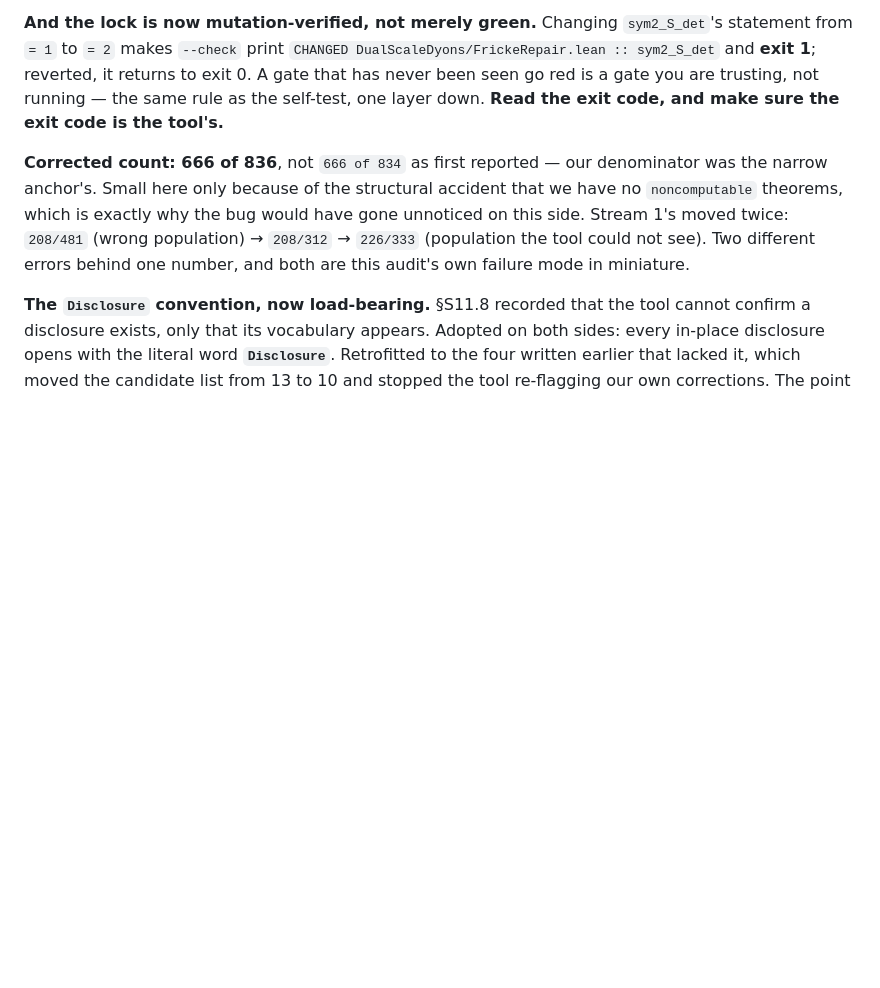
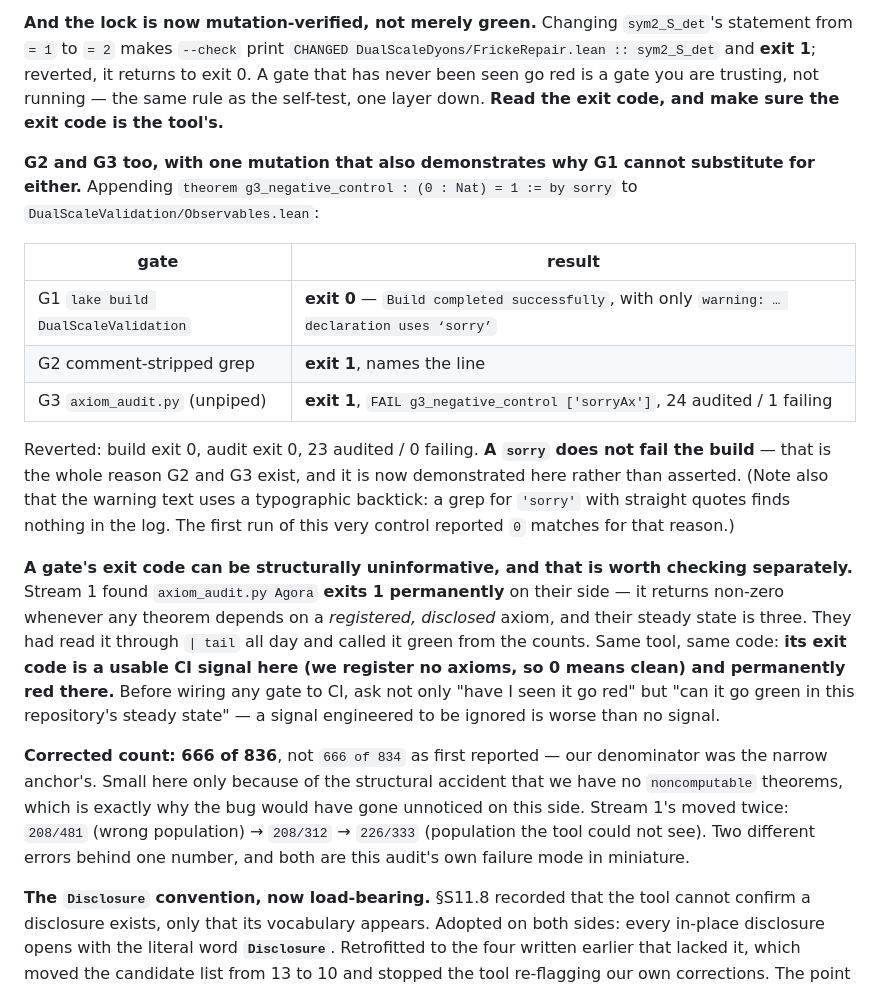
Before and after one commit to xaviercallens/SocrateAI-Scientific-Agora-LeanMaster, a Markdown page: LL.md, the part around the change. Rendered like a GitHub page; blank space fills up the shorter version.

Commit message:
G2 and G3 verified to fire, and a sorry does not fail the build
Stream 1's correction - that they had called axiom_audit green all day while it exits 1, and
structurally cannot exit 0 in a repo with registered axioms - prompted checking the two gates
here that had never been seen go red.

One mutation tests both, and incidentally demonstrates why neither is redundant with G1.
Appending to DualScaleValidation/Observables.lean:

    theorem g3_negative_control : (0 : Nat) = 1 := by sorry

  G1  lake build DualScaleValidation   exit 0   "Build completed successfully",
                                                only "warning: declaration uses `sorry`"
  G2  comment-stripped grep            exit 1   names the line
  G3  axiom_audit.py (unpiped)         exit 1   FAIL g3_negative_control ['sorryAx']
                                                24 audited, 1 failing

Reverted: build exit 0, audit exit 0, 23 audited / 0 failing, tree clean.

A sorry does not fail the build. That is the entire reason G2 and G3 exist and it is now
demonstrated here rather than asserted. Minor trap recorded alongside: the Lean warning uses a
typographic backtick, so a grep for 'sorry' with straight quotes finds nothing in the build log
- the first run of this control reported 0 matches for exactly that reason.

AND A GATE'S EXIT CODE CAN BE STRUCTURALLY UNINFORMATIVE. Stream 1 found axiom_audit.py exits 1
permanently on their side: it returns non-zero whenever any theorem depends on a registered,
disclosed axiom, and their steady state is three. Same tool, same code - a usable CI signal here
because we register no axioms, permanently red there. Before wiring a gate to CI, ask not only
"have I seen it go red" but "can it go green in this repository's steady state". A signal
engineered to be ignored is worse than no signal.

Gates unchanged: ten libraries green, 836 audited / 0 failing, statement lock OK, zero sorry.

Co-Authored-By: Claude Opus 5 (1M context) <noreply@anthropic.com>

```diff
--- a/LL.md
+++ b/LL.md
@@ -241,6 +241,28 @@ instead. Re-run unpiped: `axiom_audit DualScaleDyons` **exit 0**, 166 audited /
 `= 2` makes `--check` print `CHANGED DualScaleDyons/FrickeRepair.lean :: sym2_S_det` and **exit 1**; reverted,
 it returns to exit 0. A gate that has never been seen go red is a gate you are trusting, not running — the same
 rule as the self-test, one layer down. **Read the exit code, and make sure the exit code is the tool's.**
+
+**G2 and G3 too, with one mutation that also demonstrates why G1 cannot substitute for either.** Appending
+`theorem g3_negative_control : (0 : Nat) = 1 := by sorry` to `DualScaleValidation/Observables.lean`:
+
+| gate | result |
+|---|---|
+| G1 `lake build DualScaleValidation` | **exit 0** — `Build completed successfully`, with only `warning: … declaration uses ‘sorry’` |
+| G2 comment-stripped grep | **exit 1**, names the line |
+| G3 `axiom_audit.py` (unpiped) | **exit 1**, `FAIL g3_negative_control ['sorryAx']`, 24 audited / 1 failing |
+
+Reverted: build exit 0, audit exit 0, 23 audited / 0 failing. **A `sorry` does not fail the build** — that is
+the whole reason G2 and G3 exist, and it is now demonstrated here rather than asserted. (Note also that the
+warning text uses a typographic backtick: a grep for `'sorry'` with straight quotes finds nothing in the log.
+The first run of this very control reported `0` matches for that reason.)
+
+**A gate's exit code can be structurally uninformative, and that is worth checking separately.** Stream 1 found
+`axiom_audit.py Agora` **exits 1 permanently** on their side — it returns non-zero whenever any theorem depends
+on a *registered, disclosed* axiom, and their steady state is three. They had read it through `| tail` all day
+and called it green from the counts. Same tool, same code: **its exit code is a usable CI signal here (we
+register no axioms, so 0 means clean) and permanently red there.** Before wiring any gate to CI, ask not only
+"have I seen it go red" but "can it go green in this repository's steady state" — a signal engineered to be
+ignored is worse than no signal.
 
 **Corrected count: 666 of 836**, not `666 of 834` as first reported — our denominator was the narrow anchor's.
 Small here only because of the structural accident that we have no `noncomputable` theorems, which is exactly
```
Also changed, not shown: docs/VERIFIED_FOUNDATION.md (+8 -1 lines).
